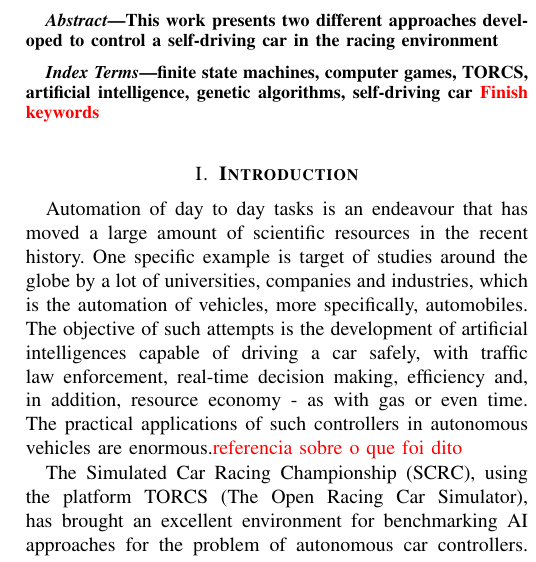
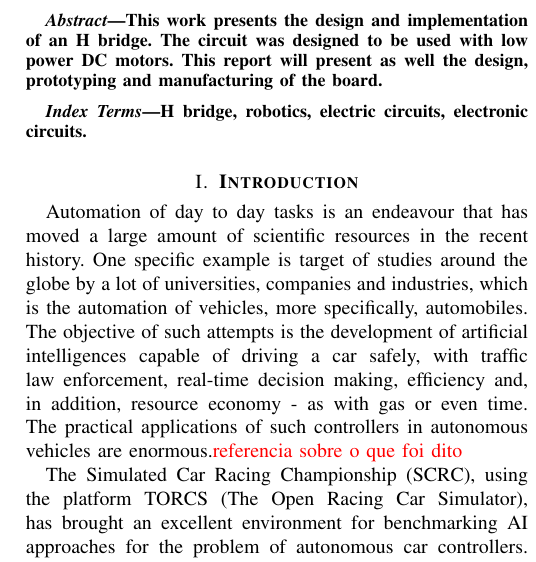
Before and after one commit to Gastd/ce2_project, a LaTeX paper (ce2.tex): part of one column of the page, cut at the place of the change. Compiled offline with pdfLaTeX.

Commit message:
Update the abstract

```diff
--- a/ce2.tex
+++ b/ce2.tex
@@ -53,15 +53,12 @@
 
     \begin{abstract}
 
-        This work presents two different approaches developed to control a self-driving car in the racing environment
+        This work presents the design and implementation of an H bridge. The circuit was designed to be used with low power DC motors. This report will present as well the design, prototyping and manufacturing of the board.
 
     \end{abstract}
 
     \begin{IEEEkeywords}
-
-        finite state machines, computer games, TORCS, artificial intelligence, genetic algorithms, self-driving car
-        \toDo{Finish keywords}
-
+        H bridge, robotics, electric circuits, electronic circuits.
     \end{IEEEkeywords}
 
 
```
